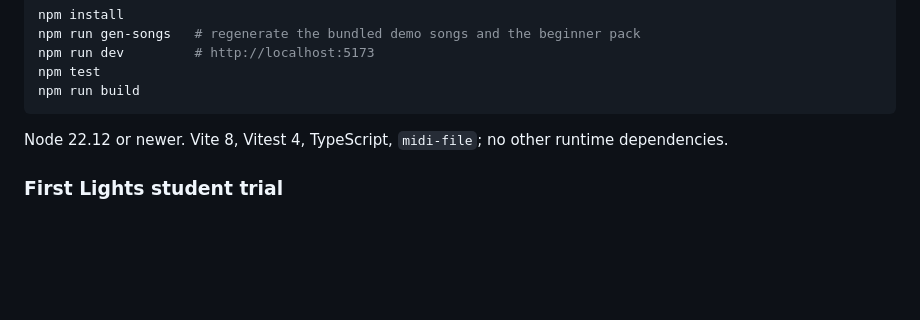
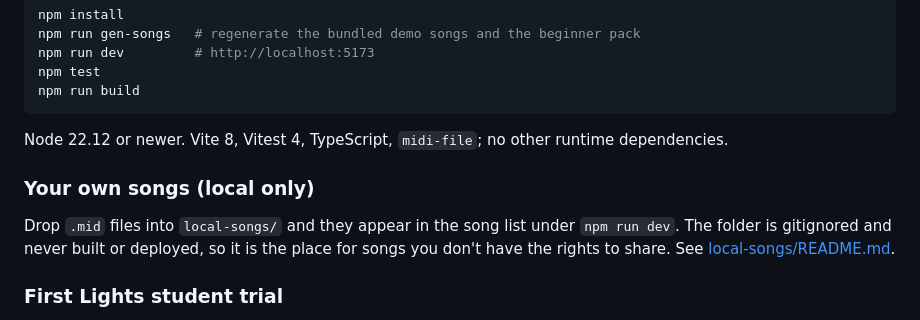
Before and after one commit to jts-nyc/MIDI-HERO, a Markdown page: README.md, the part around the change. GitHub-like rendering; blank space fills up the shorter version.

Commit message:
docs: local-songs folder in the README
Co-Authored-By: Claude Opus 5.5 <noreply@anthropic.com>

````diff
--- a/README.md
+++ b/README.md
@@ -37,6 +37,12 @@ npm run build
 ```
 
 Node 22.12 or newer. Vite 8, Vitest 4, TypeScript, `midi-file`; no other runtime dependencies.
+
+### Your own songs (local only)
+
+Drop `.mid` files into `local-songs/` and they appear in the song list under `npm run dev`.
+The folder is gitignored and never built or deployed, so it is the place for songs you
+don't have the rights to share. See [local-songs/README.md](local-songs/README.md).
 
 ### First Lights student trial
 
````
